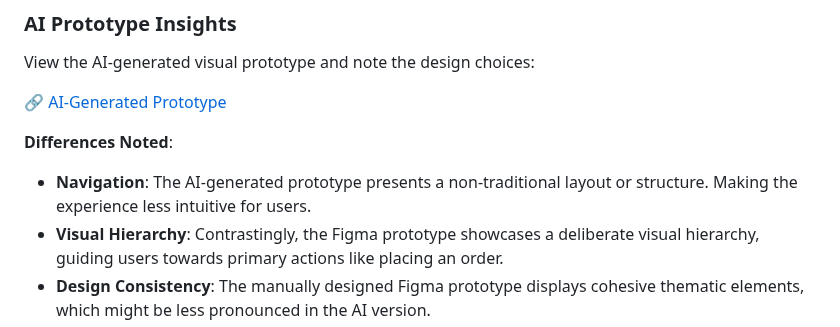
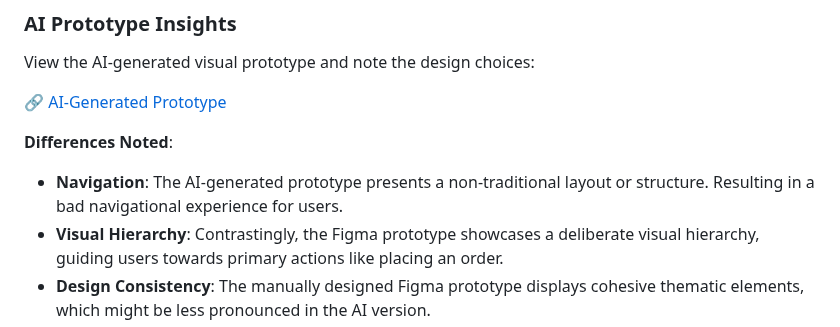
Before and after one commit to silbue98/PRO1000-V24, a Markdown page: Milestone 2/Module_4_Exercise.md, the part around the change. GitHub-like rendering.

```diff
--- a/Milestone 2/Module_4_Exercise.md
+++ b/Milestone 2/Module_4_Exercise.md
@@ -69,7 +69,7 @@ View the AI-generated visual prototype and note the design choices:
 🔗 [AI-Generated Prototype](https://dubium.no/Milestone2/DALL_E_Prompt_Exercise_1.webp)
 
 **Differences Noted**:
-- **Navigation**: The AI-generated prototype presents a non-traditional layout or structure. Making the experience less intuitive for users.
+- **Navigation**: The AI-generated prototype presents a non-traditional layout or structure. Resulting in a bad navigational experience for users.
 - **Visual Hierarchy**: Contrastingly, the Figma prototype showcases a deliberate visual hierarchy, guiding users towards primary actions like placing an order.
 - **Design Consistency**: The manually designed Figma prototype displays cohesive thematic elements, which might be less pronounced in the AI version.
 - **Brand Representation**: The Figma prototype incorporates tailored branding elements that resonate with the café's unique identity, which may be absent in the generic AI-generated visuals.
```
